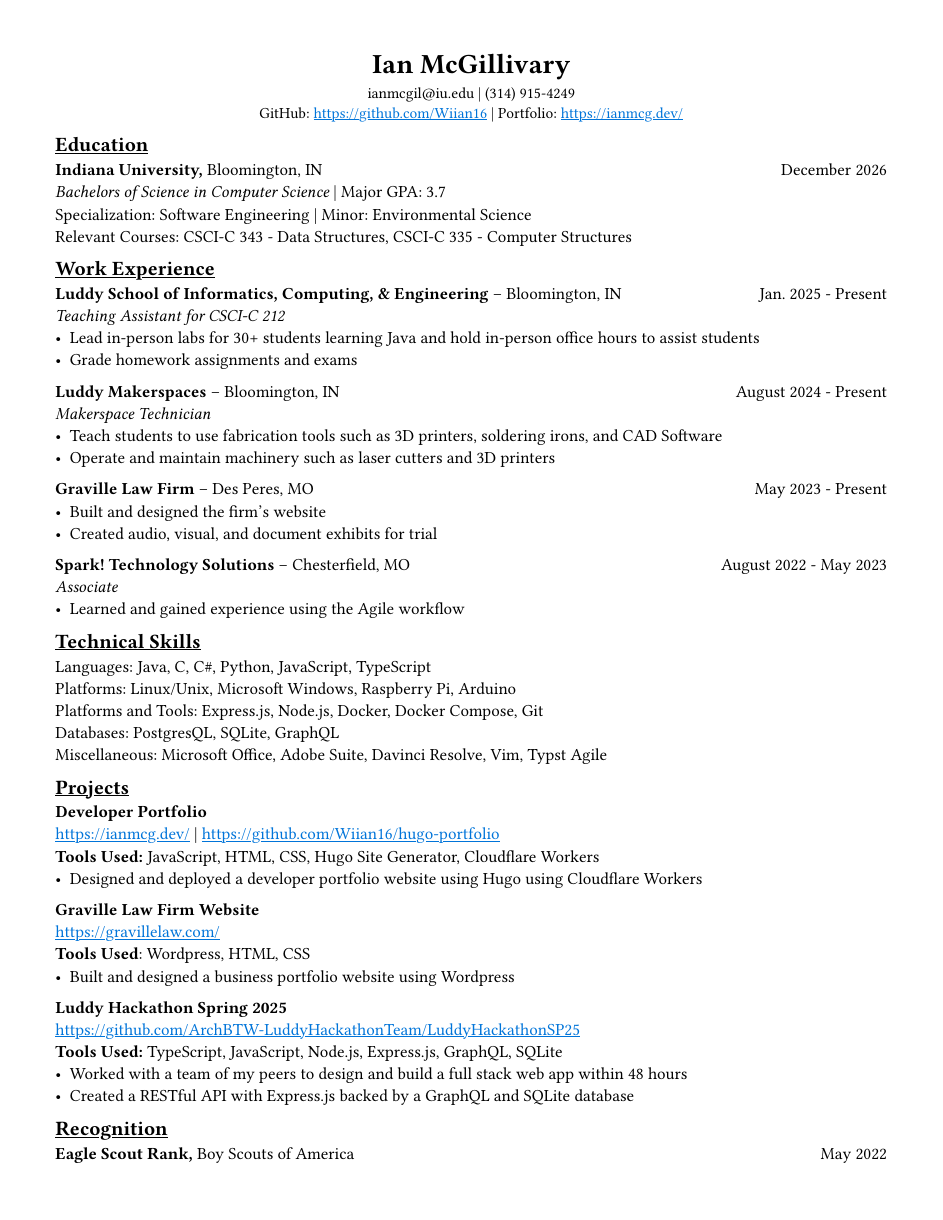
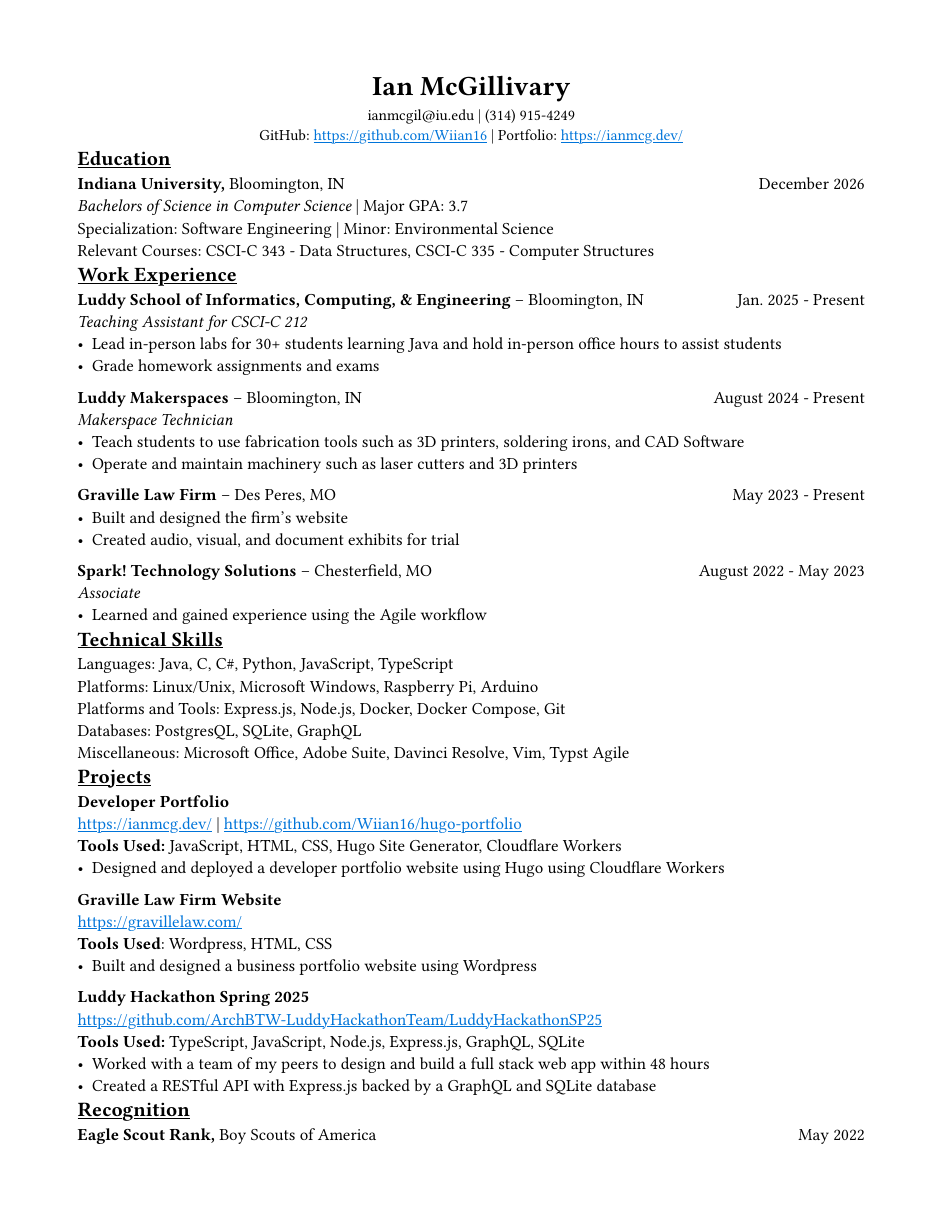
Before and after one commit to Wiian16/Resume, a Typst document (IanMcGillivaryResume.typ): the whole page. Compiled offline with Typst 0.15.

Commit message:
Formatting changes

```diff
--- a/IanMcGillivaryResume.typ
+++ b/IanMcGillivaryResume.typ
@@ -1,6 +1,6 @@
 #set page(
   paper: "us-letter",
-  margin: .5in
+  margin: .70in
 )
 
 #set text(
@@ -30,7 +30,7 @@
   underline(it);
 }
 
-#show heading: set block(above: 1em)
+#show heading: set block(above: .6em)
 
 == Education
 
```
